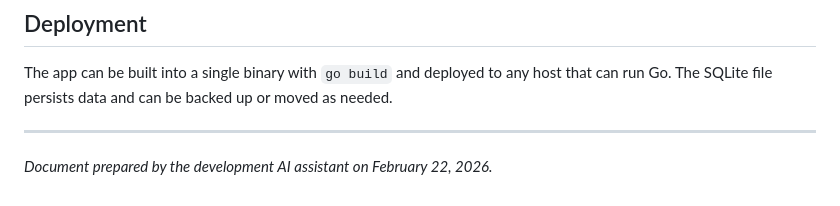
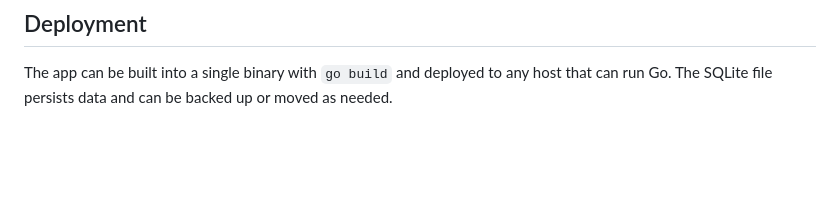
Before and after one commit to mishtydak/movie, a Markdown page: DESIGN.md, the part around the change. Drawn GitHub-style; blank space fills up the shorter version.

Commit message:
Clean up DESIGN.md by removing outdated notes
Removed unnecessary comments and notes from the design document.

```diff
--- a/DESIGN.md
+++ b/DESIGN.md
@@ -93,7 +93,3 @@ with an `error` field; the frontend displays alerts when operations fail.
 
 The app can be built into a single binary with `go build` and deployed to any host that
 can run Go. The SQLite file persists data and can be backed up or moved as needed.
-
----
-
-*Document prepared by the development AI assistant on February 22, 2026.*
```
